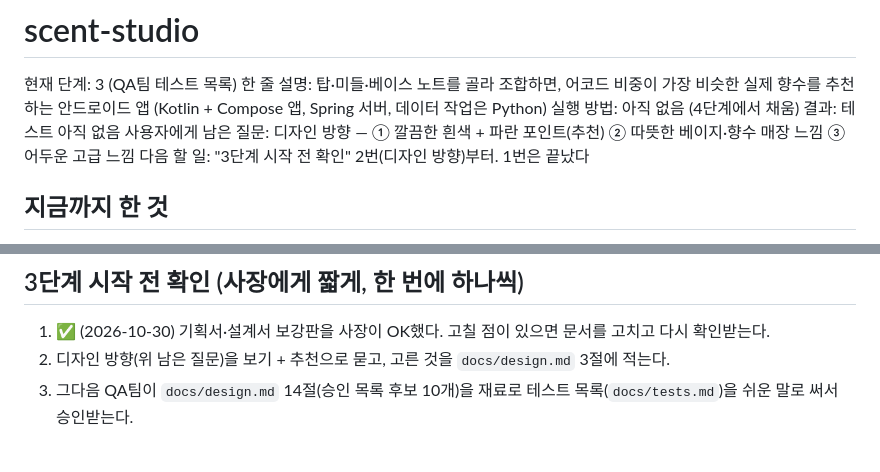
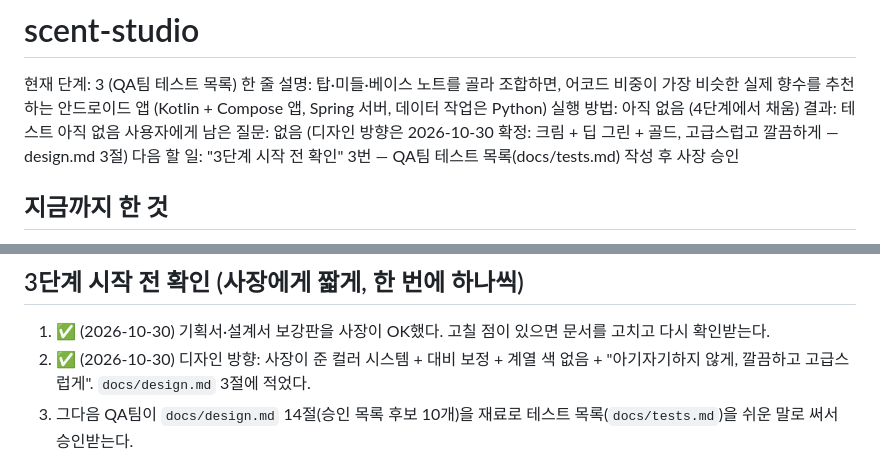
Before and after one commit to junyeop3407/perfumer-lab, a Markdown page: apps/scent-studio/HANDOFF.md, 2 parts joined by grey strips. Rendered like a GitHub page.

Commit message:
scent-studio 디자인 방향 확정: 크림·딥 그린·골드, 고급스럽고 깔끔하게
사장이 준 컬러 시스템(니치 향수 브랜드 감성)을 설계서 3절에 옮기고,
WCAG 대비를 계산해 기준에 못 미치는 4곳을 보정했다. 계열 색 10개는
"색은 적게" 원칙에 맞춰 없애고 계열은 글자로 보여 준다.

- design.md 3절: 컬러 토큰(라이트·다크), 색 쓰는 규칙, 모양·분위기 규칙(아기자기 금지)
- 다크 모드를 1차에 포함, 화면 캡처를 라이트·다크 두 벌로
- requirements.md: 향수 카드 표시 방식을 글자 기준으로
- HANDOFF.md: 다음은 QA팀 테스트 목록

Co-Authored-By: Claude Opus 5.5 <noreply@anthropic.com>

```diff
--- a/apps/scent-studio/HANDOFF.md
+++ b/apps/scent-studio/HANDOFF.md
@@ -3,8 +3,8 @@
 한 줄 설명: 탑·미들·베이스 노트를 골라 조합하면, 어코드 비중이 가장 비슷한 실제 향수를 추천하는 안드로이드 앱 (Kotlin + Compose 앱, Spring 서버, 데이터 작업은 Python)
 실행 방법: 아직 없음 (4단계에서 채움)
 결과: 테스트 아직 없음
-사용자에게 남은 질문: 디자인 방향 — ① 깔끔한 흰색 + 파란 포인트(추천) ② 따뜻한 베이지·향수 매장 느낌 ③ 어두운 고급 느낌
-다음 할 일: "3단계 시작 전 확인" 2번(디자인 방향)부터. 1번은 끝났다
+사용자에게 남은 질문: 없음 (디자인 방향은 2026-10-30 확정: 크림 + 딥 그린 + 골드, 고급스럽고 깔끔하게 — design.md 3절)
+다음 할 일: "3단계 시작 전 확인" 3번 — QA팀 테스트 목록(docs/tests.md) 작성 후 사장 승인
 
 ## 지금까지 한 것
 - 1단계(기획)와 2단계(설계)는 사장과 Claude 앱 대화에서 진행했다. 결과물이 이 폴더에 있다:
@@ -19,7 +19,7 @@
 
 ## 3단계 시작 전 확인 (사장에게 짧게, 한 번에 하나씩)
 1. ✅ (2026-10-30) 기획서·설계서 보강판을 사장이 OK했다. 고칠 점이 있으면 문서를 고치고 다시 확인받는다.
-2. 디자인 방향(위 남은 질문)을 보기 + 추천으로 묻고, 고른 것을 `docs/design.md` 3절에 적는다.
+2. ✅ (2026-10-30) 디자인 방향: 사장이 준 컬러 시스템 + 대비 보정 + 계열 색 없음 + "아기자기하지 않게, 깔끔하고 고급스럽게". `docs/design.md` 3절에 적었다.
 3. 그다음 QA팀이 `docs/design.md` 14절(승인 목록 후보 10개)을 재료로 테스트 목록(`docs/tests.md`)을 쉬운 말로 써서 승인받는다.
 
 ## 메모
```
Also changed, not shown: 2 other files.
